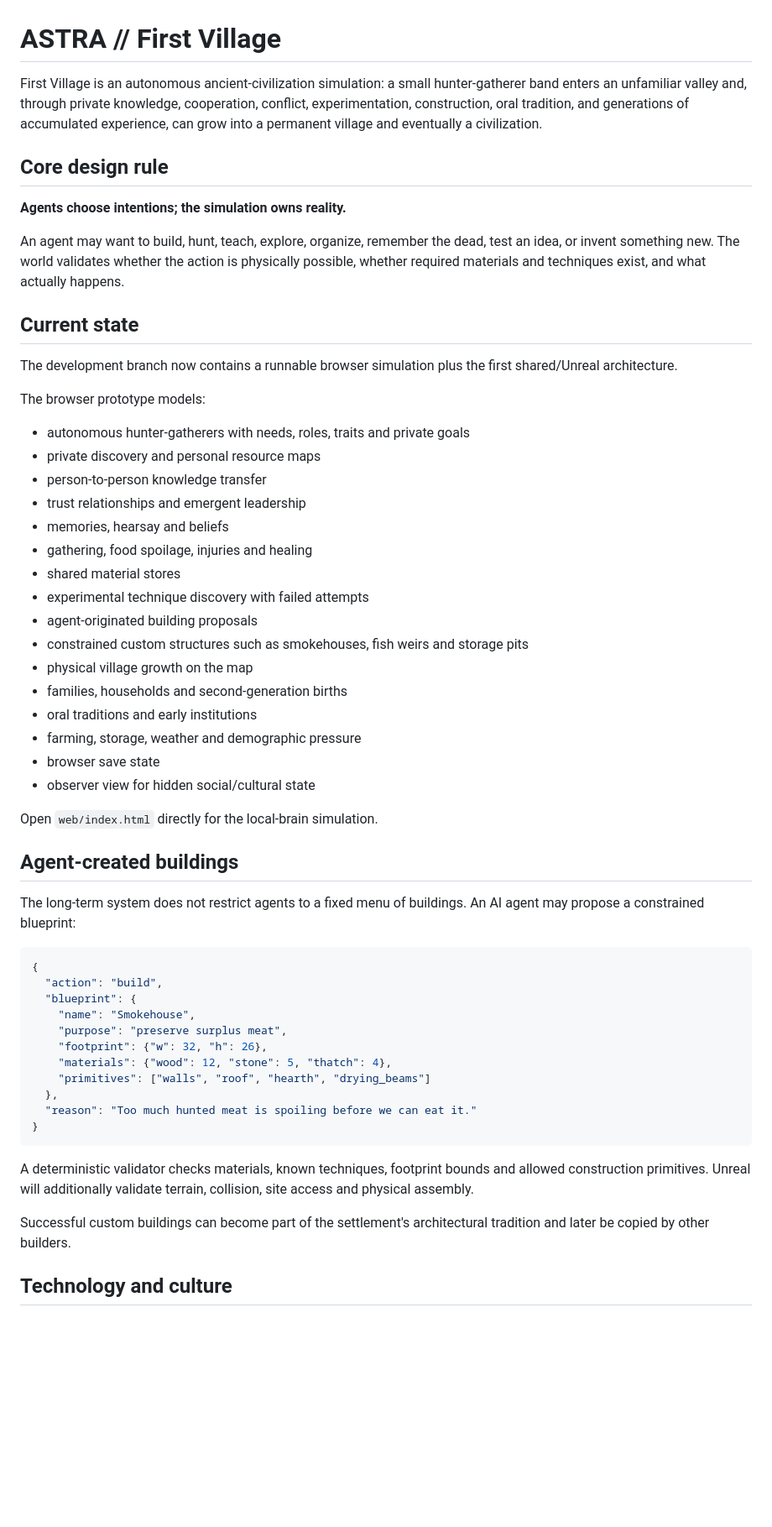
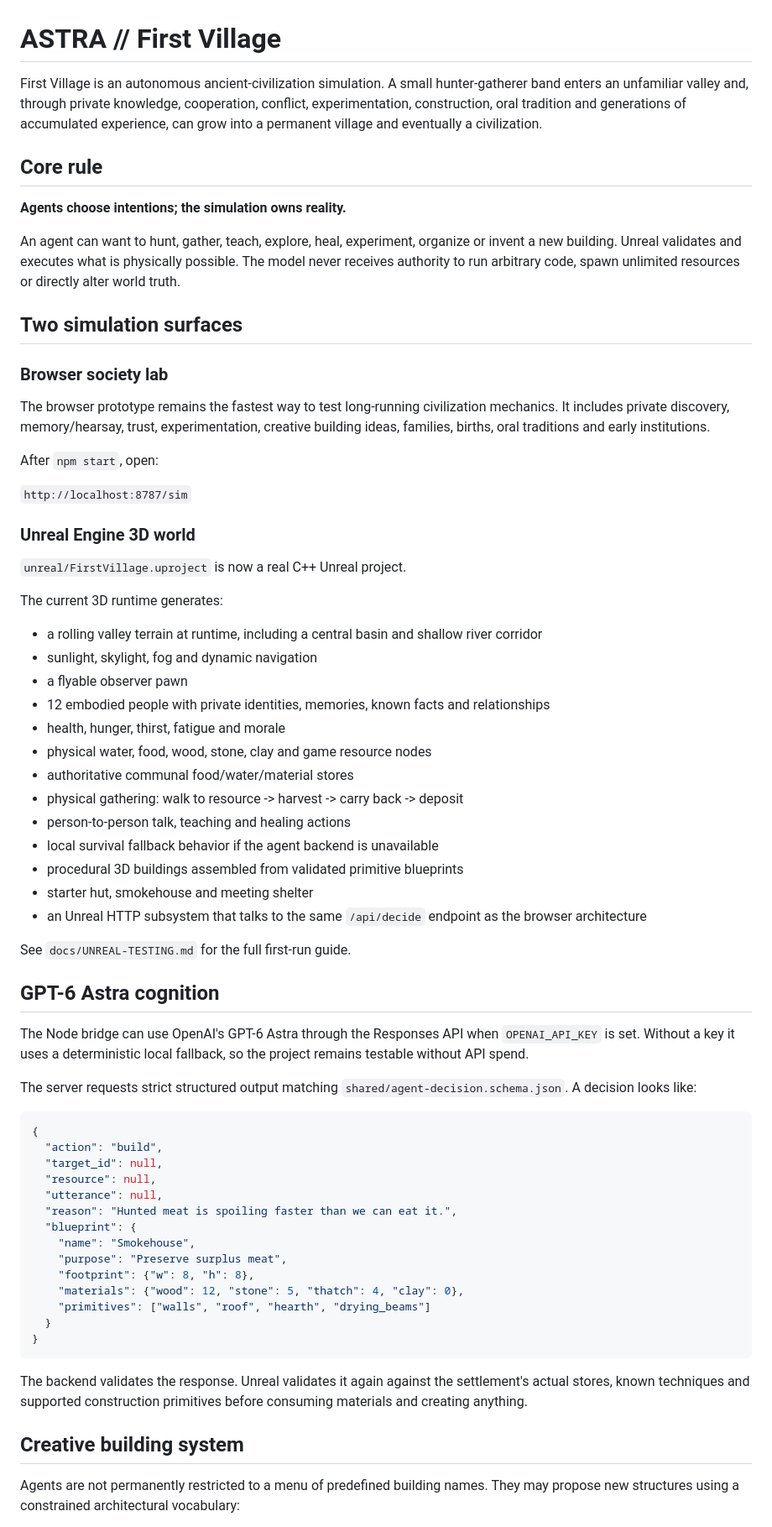
Before and after one commit to KLINEKRAFT/First-Village, a Markdown page: README.md, the part around one of its changes. Shown at 84% size. Rendered like a GitHub page; blank space fills up the shorter version.

Commit message:
Update First Village README for Astra-powered Unreal simulation

````diff
--- a/README.md
+++ b/README.md
@@ -1,59 +1,71 @@
 # ASTRA // First Village
 
-First Village is an autonomous ancient-civilization simulation: a small hunter-gatherer band enters an unfamiliar valley and, through private knowledge, cooperation, conflict, experimentation, construction, oral tradition, and generations of accumulated experience, can grow into a permanent village and eventually a civilization.
+First Village is an autonomous ancient-civilization simulation. A small hunter-gatherer band enters an unfamiliar valley and, through private knowledge, cooperation, conflict, experimentation, construction, oral tradition and generations of accumulated experience, can grow into a permanent village and eventually a civilization.
 
-## Core design rule
+## Core rule
 
 **Agents choose intentions; the simulation owns reality.**
 
-An agent may want to build, hunt, teach, explore, organize, remember the dead, test an idea, or invent something new. The world validates whether the action is physically possible, whether required materials and techniques exist, and what actually happens.
+An agent can want to hunt, gather, teach, explore, heal, experiment, organize or invent a new building. Unreal validates and executes what is physically possible. The model never receives authority to run arbitrary code, spawn unlimited resources or directly alter world truth.
 
-## Current state
+## Two simulation surfaces
 
-The development branch now contains a runnable browser simulation plus the first shared/Unreal architecture.
+### Browser society lab
 
-The browser prototype models:
+The browser prototype remains the fastest way to test long-running civilization mechanics. It includes private discovery, memory/hearsay, trust, experimentation, creative building ideas, families, births, oral traditions and early institutions.
 
-- autonomous hunter-gatherers with needs, roles, traits and private goals
-- private discovery and personal resource maps
-- person-to-person knowledge transfer
-- trust relationships and emergent leadership
-- memories, hearsay and beliefs
-- gathering, food spoilage, injuries and healing
-- shared material stores
-- experimental technique discovery with failed attempts
-- agent-originated building proposals
-- constrained custom structures such as smokehouses, fish weirs and storage pits
-- physical village growth on the map
-- families, households and second-generation births
-- oral traditions and early institutions
-- farming, storage, weather and demographic pressure
-- browser save state
-- observer view for hidden social/cultural state
+After `npm start`, open:
 
-Open `web/index.html` directly for the local-brain simulation.
+`http://localhost:8787/sim`
 
-## Agent-created buildings
+### Unreal Engine 3D world
 
-The long-term system does not restrict agents to a fixed menu of buildings. An AI agent may propose a constrained blueprint:
+`unreal/FirstVillage.uproject` is now a real C++ Unreal project.
+
+The current 3D runtime generates:
+
+- a rolling valley terrain at runtime, including a central basin and shallow river corridor
+- sunlight, skylight, fog and dynamic navigation
+- a flyable observer pawn
+- 12 embodied people with private identities, memories, known facts and relationships
+- health, hunger, thirst, fatigue and morale
+- physical water, food, wood, stone, clay and game resource nodes
+- authoritative communal food/water/material stores
+- physical gathering: walk to resource -> harvest -> carry back -> deposit
+- person-to-person talk, teaching and healing actions
+- local survival fallback behavior if the agent backend is unavailable
+- procedural 3D buildings assembled from validated primitive blueprints
+- starter hut, smokehouse and meeting shelter
+- an Unreal HTTP subsystem that talks to the same `/api/decide` endpoint as the browser architecture
+
+See `docs/UNREAL-TESTING.md` for the full first-run guide.
+
+## GPT-6 Astra cognition
+
+The Node bridge can use OpenAI's GPT-6 Astra through the Responses API when `OPENAI_API_KEY` is set. Without a key it uses a deterministic local fallback, so the project remains testable without API spend.
+
+The server requests strict structured output matching `shared/agent-decision.schema.json`. A decision looks like:
 
 ```json
 {
   "action": "build",
+  "target_id": null,
+  "resource": null,
+  "utterance": null,
+  "reason": "Hunted meat is spoiling faster than we can eat it.",
   "blueprint": {
     "name": "Smokehouse",
-    "purpose": "preserve surplus meat",
-    "footprint": {"w": 32, "h": 26},
-    "materials": {"wood": 12, "stone": 5, "thatch": 4},
+    "purpose": "Preserve surplus meat",
+    "footprint": {"w": 8, "h": 8},
+    "materials": {"wood": 12, "stone": 5, "thatch": 4, "clay": 0},
     "primitives": ["walls", "roof", "hearth", "drying_beams"]
-  },
-  "reason": "Too much hunted meat is spoiling before we can eat it."
+  }
 }
 ```
 
-A deterministic validator checks materials, known techniques, footprint bounds and allowed construction primitives. Unreal will additionally validate terrain, collision, site access and physical assembly.
+The backend validates the response. Unreal validates it again against the settlement's actual stores, known techniques and supported construction primitives before consuming materials and creating anything.
 
-Successful custom buildings can become part of the settlement's architectural tradition and later be copied by other builders.
+## Creative building system
 
-## Technology and culture
+Agents are not permanently restricted to a menu of predefined building names. They may propose new structures using a constrained architectural vocabulary:
 
````
Also changed, not shown: other parts of README.md (+59 -40 lines).
